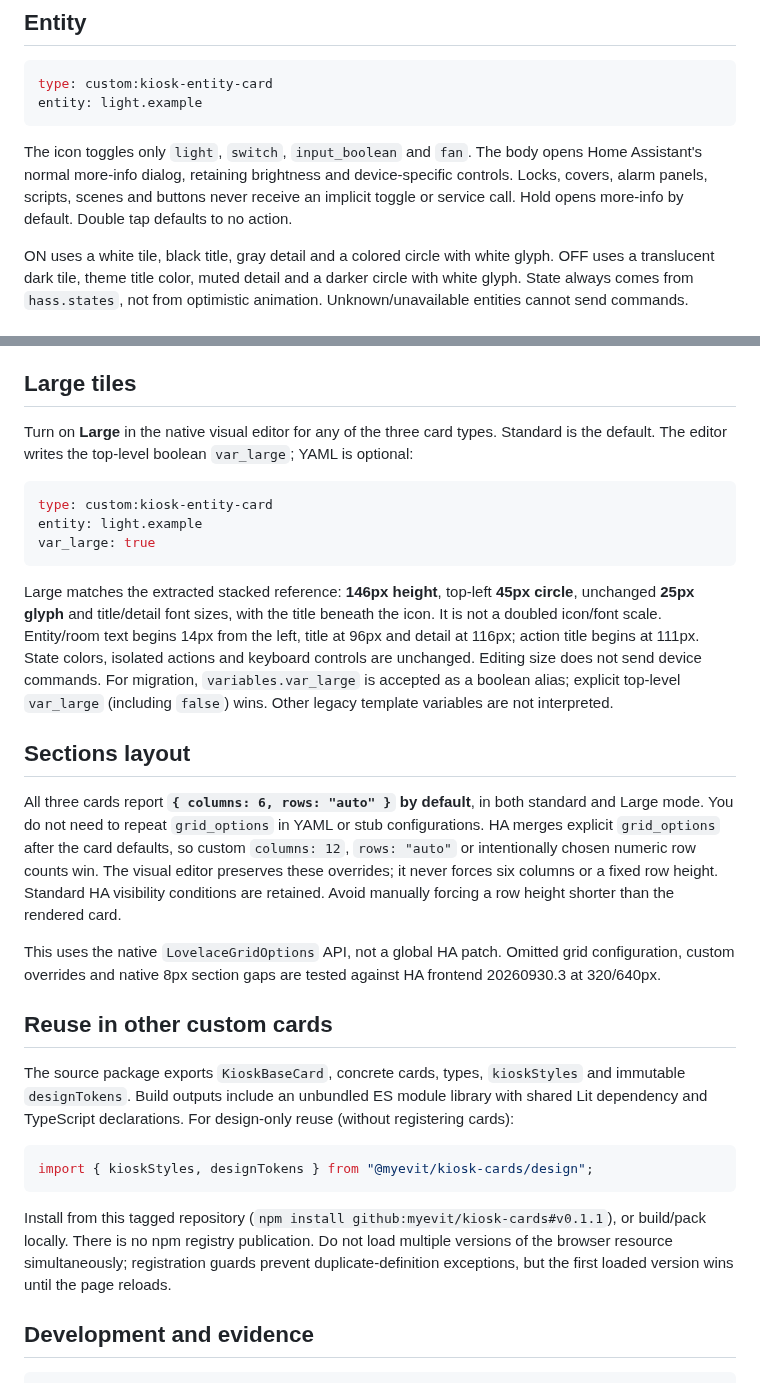
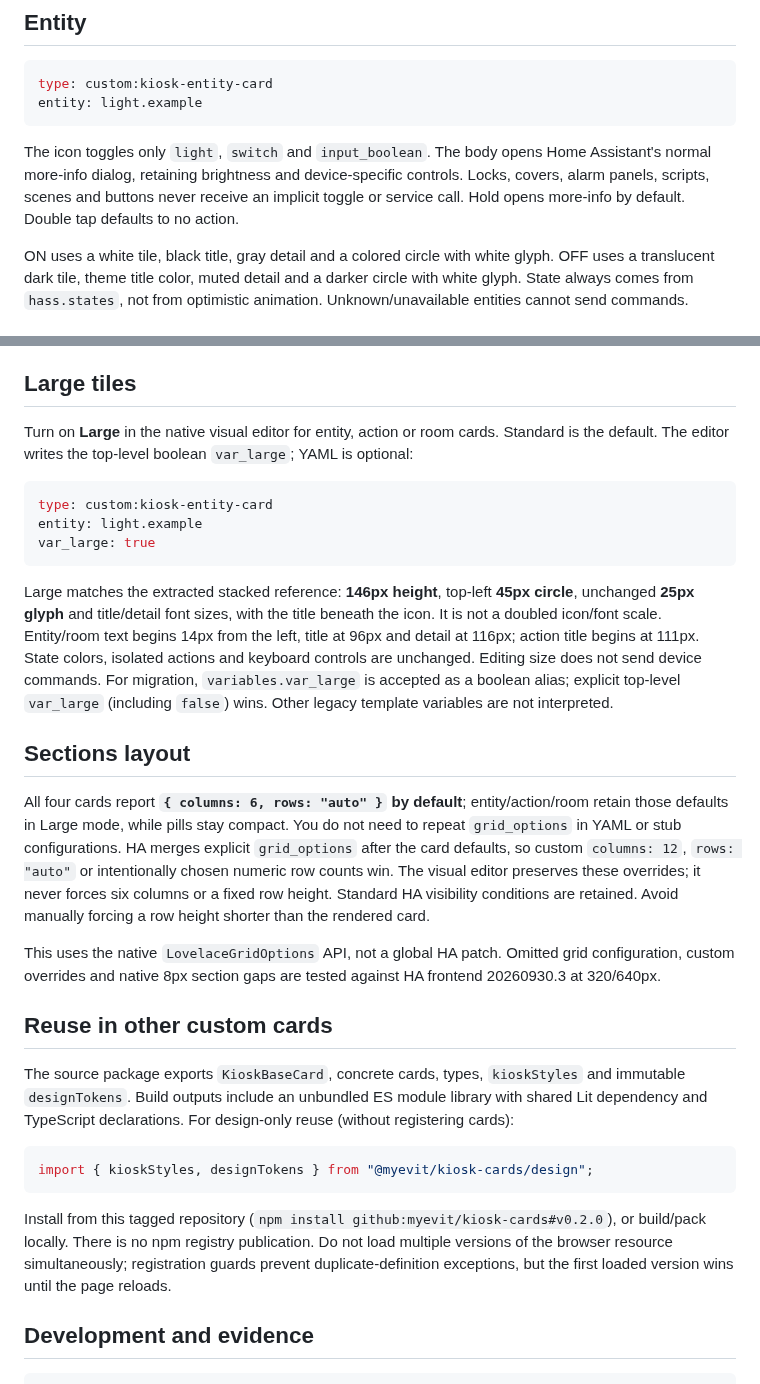
Before and after one commit to myevit/kiosk-cards, a Markdown page: README.md, 2 parts joined by grey strips. Drawn GitHub-style.

````diff
--- a/README.md
+++ b/README.md
@@ -22,7 +22,7 @@ type: custom:kiosk-entity-card
 entity: light.example
 ```
 
-The icon toggles only `light`, `switch`, `input_boolean` and `fan`. The body opens Home Assistant's normal more-info dialog, retaining brightness and device-specific controls. Locks, covers, alarm panels, scripts, scenes and buttons never receive an implicit toggle or service call. Hold opens more-info by default. Double tap defaults to no action.
+The icon toggles only `light`, `switch` and `input_boolean`. The body opens Home Assistant's normal more-info dialog, retaining brightness and device-specific controls. Locks, covers, alarm panels, scripts, scenes and buttons never receive an implicit toggle or service call. Hold opens more-info by default. Double tap defaults to no action.
 
 ON uses a white tile, black title, gray detail and a colored circle with white glyph. OFF uses a translucent dark tile, theme title color, muted detail and a darker circle with white glyph. State always comes from `hass.states`, not from optimistic animation. Unknown/unavailable entities cannot send commands.
 
@@ -82,7 +99,7 @@ Stable CSS variables: `--kiosk-height`, `--kiosk-radius`, `--kiosk-background`,
 
 ## Large tiles
 
-Turn on **Large** in the native visual editor for any of the three card types. Standard is the default. The editor writes the top-level boolean `var_large`; YAML is optional:
+Turn on **Large** in the native visual editor for entity, action or room cards. Standard is the default. The editor writes the top-level boolean `var_large`; YAML is optional:
 
 ```yaml
 type: custom:kiosk-entity-card
@@ -94,7 +111,7 @@ Large matches the extracted stacked reference: **146px height**, top-left **45px
 
 ## Sections layout
 
-All three cards report **`{ columns: 6, rows: "auto" }` by default**, in both standard and Large mode. You do not need to repeat `grid_options` in YAML or stub configurations. HA merges explicit `grid_options` after the card defaults, so custom `columns: 12`, `rows: "auto"` or intentionally chosen numeric row counts win. The visual editor preserves these overrides; it never forces six columns or a fixed row height. Standard HA visibility conditions are retained. Avoid manually forcing a row height shorter than the rendered card.
+All four cards report **`{ columns: 6, rows: "auto" }` by default**; entity/action/room retain those defaults in Large mode, while pills stay compact. You do not need to repeat `grid_options` in YAML or stub configurations. HA merges explicit `grid_options` after the card defaults, so custom `columns: 12`, `rows: "auto"` or intentionally chosen numeric row counts win. The visual editor preserves these overrides; it never forces six columns or a fixed row height. Standard HA visibility conditions are retained. Avoid manually forcing a row height shorter than the rendered card.
 
 This uses the native `LovelaceGridOptions` API, not a global HA patch. Omitted grid configuration, custom overrides and native 8px section gaps are tested against HA frontend 20260930.3 at 320/640px.
 
@@ -106,7 +123,7 @@ The source package exports `KioskBaseCard`, concrete cards, types, `kioskStyles`
 import { kioskStyles, designTokens } from "@myevit/kiosk-cards/design";
 ```
 
-Install from this tagged repository (`npm install github:myevit/kiosk-cards#v0.1.1`), or build/pack locally. There is no npm registry publication. Do not load multiple versions of the browser resource simultaneously; registration guards prevent duplicate-definition exceptions, but the first loaded version wins until the page reloads.
+Install from this tagged repository (`npm install github:myevit/kiosk-cards#v0.2.0`), or build/pack locally. There is no npm registry publication. Do not load multiple versions of the browser resource simultaneously; registration guards prevent duplicate-definition exceptions, but the first loaded version wins until the page reloads.
 
 ## Development and evidence
 
````
Also changed, not shown: other parts of README.md (+20 -3 lines), CHANGELOG.md (+7 -0 lines), docs/preview.png, 15 other files.
